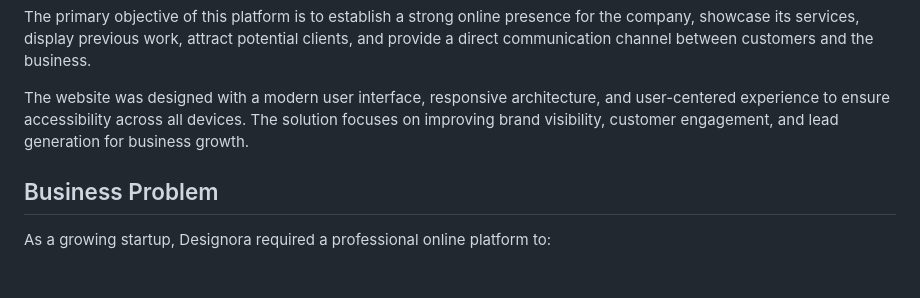
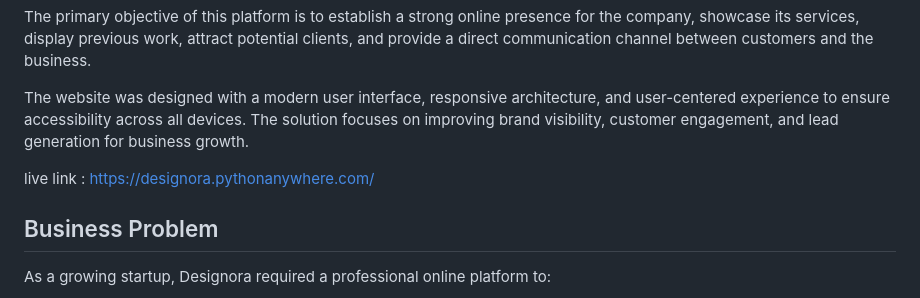
Before and after one commit to Thilini-samanthika/Designora-web-design-development-company-website, a Markdown page: README.md, the part around the change. GitHub-like rendering; blank space fills up the shorter version.

Commit message:
Add live link to Designora website in README
Added live link to the README for easy access to the website.

```diff
--- a/README.md
+++ b/README.md
@@ -8,6 +8,7 @@ The primary objective of this platform is to establish a strong online presence
 
 The website was designed with a modern user interface, responsive architecture, and user-centered experience to ensure accessibility across all devices. The solution focuses on improving brand visibility, customer engagement, and lead generation for business growth.
 
+live link : https://designora.pythonanywhere.com/
 
 ##  Business Problem
 
```
